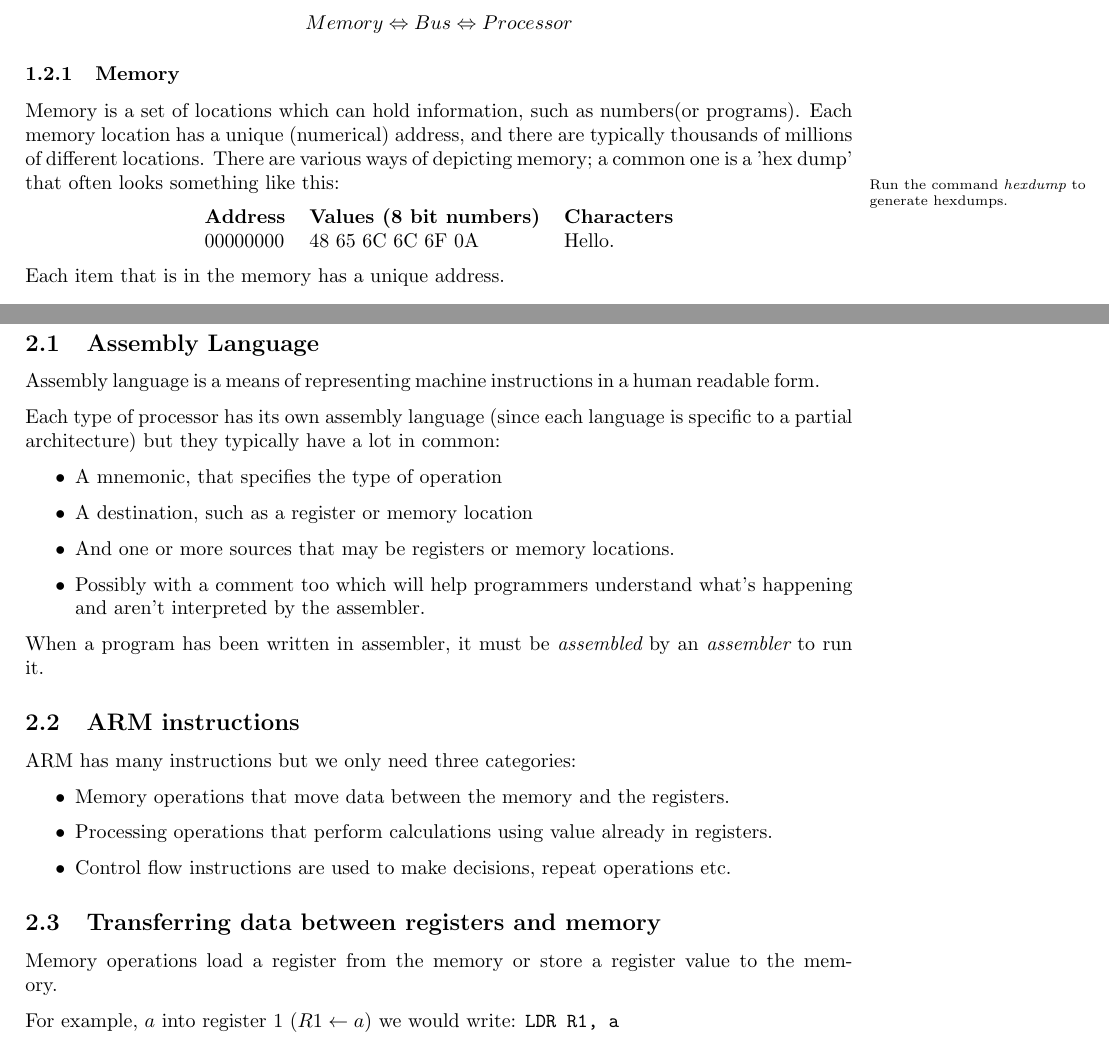
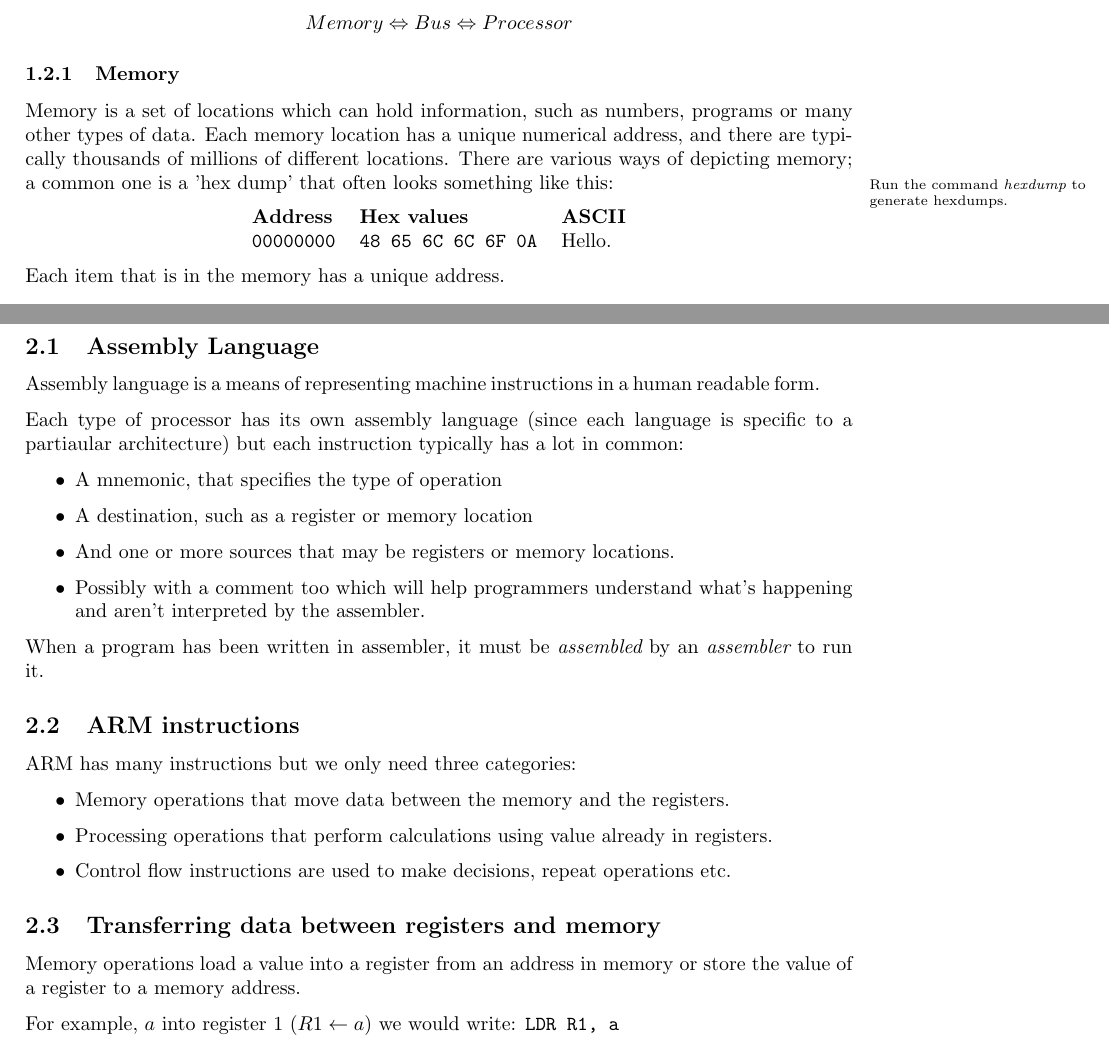
Before and after one commit to Todd-Davies/first-year-notes, a LaTeX document (COMP15111/notes.tex, which reads COMP15111/content.tex): two parts of pages 3 and 6 of 25, joined at a grey line, cut so that both start at the same text. Compiled offline with pdfLaTeX.

Commit message:
Made corrections to spelling etc

```diff
--- a/COMP15111/content.tex
+++ b/COMP15111/content.tex
@@ -26,17 +26,17 @@ The simplest model of a computer can be represented as:
 
 \subsubsection{Memory}
 
-Memory is a set of locations which can hold information, such as numbers(or
-programs). Each memory location has a unique (numerical) address, and there are
-typically thousands of millions of different locations. There are various ways
-of depicting memory; a common one is a 'hex dump' that often looks something
-like this: \marginpar{\raggedright Run the command {\it hexdump} to generate
-hexdumps.}
+Memory is a set of locations which can hold information, such as numbers,
+programs or many other types of data. Each memory location has a unique
+numerical address, and there are typically thousands of millions of different
+locations. There are various ways of depicting memory; a common one is a 'hex
+dump' that often looks something like this: \marginpar{\raggedright Run the
+command {\it hexdump} to generate hexdumps.}
 
 \begin{center}
 	\begin{tabular}{l l l}
-		{\bf Address}     &	{\bf Values (8 bit numbers)}	&	{\bf Characters}\\
-		00000000	&	48 65 6C 6C 6F 0A		&	Hello.\\
+		{\bf Address}     &	{\bf Hex values}	&	{\bf ASCII}\\
+		{\tt 00000000}	&	{\tt 48 65 6C 6C 6F 0A}		&	Hello.\\
 	\end{tabular}
 \end{center}
 
@@ -157,7 +159,9 @@ Any given set of binary digits can be read as a decimal number, but not always a
 \subsection{Assembly Language}
 Assembly language is a means of representing machine instructions in a human readable form.
 
-Each type of processor has its own assembly language (since each language is specific to a partial architecture) but they typically have a lot in common:
+Each type of processor has its own assembly language (since each language is
+specific to a partiaular architecture) but each instruction typically has a lot
+in common:
 
 \begin{itemize}
 	\item A mnemonic, that specifies the type of operation
@@ -180,7 +184,8 @@ ARM has many instructions but we only need three categories:
 
 \subsection{Transferring data between registers and memory}
 
-Memory operations load a register from the memory or store a register value to the memory.
+Memory operations load a value into a register from an address in memory or
+store the value of a register to a memory address.
 
 For example, $a$ into register 1 ($R1 \leftarrow a$) we would write:
 {\tt LDR R1, a}
```
Also changed, not shown: COMP15111/kindle.pdf, COMP15111/notes.pdf, COMP15111/two_box_model_diagram.pdf, COMP15111/content.tex (35 more changed lines).
